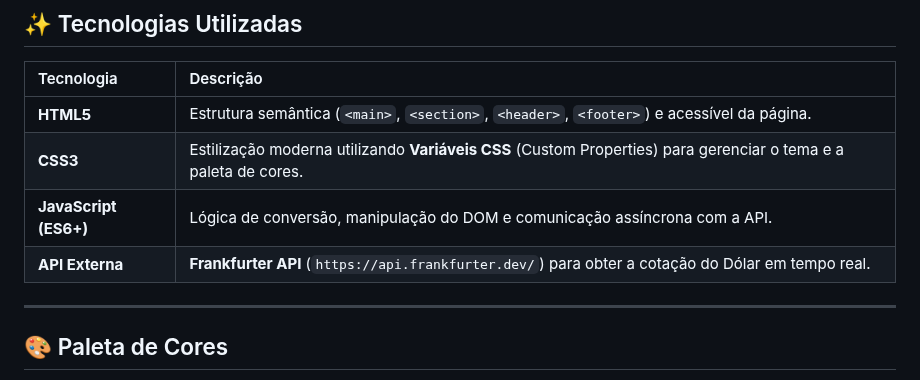
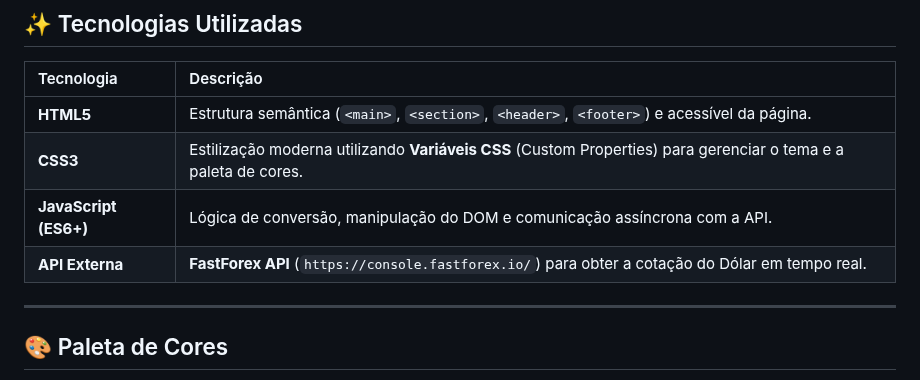
Before and after one commit to renatastephanie/conversor-moeda-temperatura, a Markdown page: README.md, the part around the change. Rendered like a GitHub page.

Commit message:
feat: Atualização da mudança da API

```diff
--- a/README.md
+++ b/README.md
@@ -16,7 +16,7 @@ O projeto permite ao usuário alternar entre dois modos de conversão:
 | **HTML5** | Estrutura semântica (`<main>`, `<section>`, `<header>`, `<footer>`) e acessível da página. |
 | **CSS3** | Estilização moderna utilizando **Variáveis CSS** (Custom Properties) para gerenciar o tema e a paleta de cores. |
 | **JavaScript (ES6+)** | Lógica de conversão, manipulação do DOM e comunicação assíncrona com a API. |
-| **API Externa** | **Frankfurter API** (`https://api.frankfurter.dev/`) para obter a cotação do Dólar em tempo real. |
+| **API Externa** | **FastForex API** (`https://console.fastforex.io/`) para obter a cotação do Dólar em tempo real. |
 
 ---
 
```
